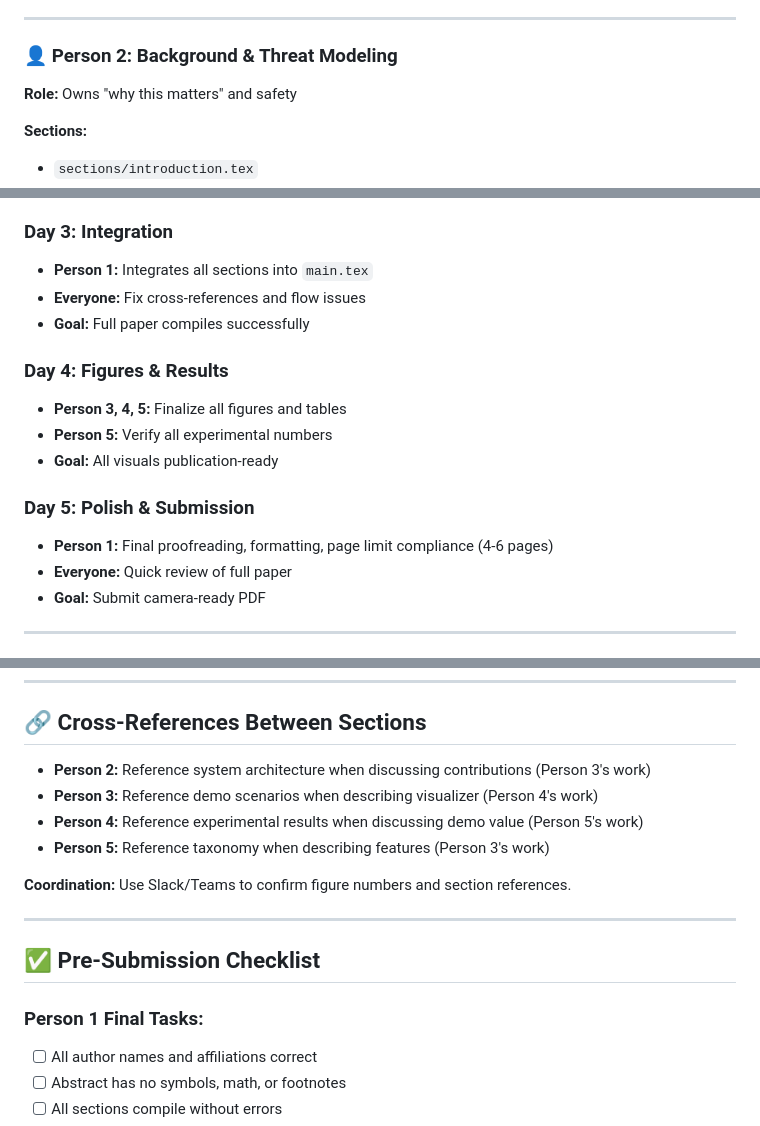
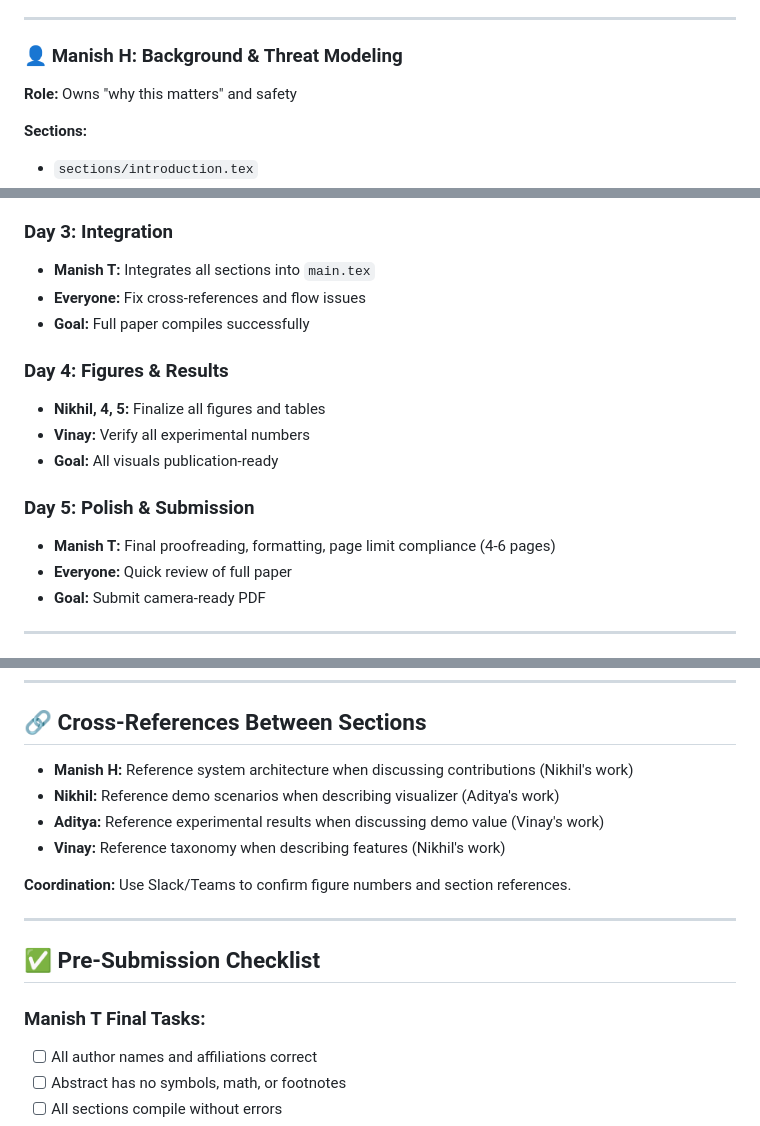
Before and after one commit to manishtandurkar/main-el-paper, a Markdown page: README.md, 3 parts joined by grey strips. Rendered like a GitHub page.

```diff
--- a/README.md
+++ b/README.md
@@ -61,7 +61,7 @@ IEEE_Conference_Template/
 
 ---
 
-### 👤 Person 2: Background & Threat Modeling
+### 👤 Manish H: Background & Threat Modeling
 **Role:** Owns "why this matters" and safety
 
 **Sections:**
@@ -151,17 +151,17 @@ IEEE_Conference_Template/
 - **Goal:** All sections have substantive content (even if rough)
 
 ### Day 3: Integration
-- **Person 1:** Integrates all sections into `main.tex`
+- **Manish T:** Integrates all sections into `main.tex`
 - **Everyone:** Fix cross-references and flow issues
 - **Goal:** Full paper compiles successfully
 
 ### Day 4: Figures & Results
-- **Person 3, 4, 5:** Finalize all figures and tables
-- **Person 5:** Verify all experimental numbers
+- **Nikhil, 4, 5:** Finalize all figures and tables
+- **Vinay:** Verify all experimental numbers
 - **Goal:** All visuals publication-ready
 
 ### Day 5: Polish & Submission
-- **Person 1:** Final proofreading, formatting, page limit compliance (4-6 pages)
+- **Manish T:** Final proofreading, formatting, page limit compliance (4-6 pages)
 - **Everyone:** Quick review of full paper
 - **Goal:** Submit camera-ready PDF
 
@@ -238,10 +238,10 @@ Upload the entire folder and compile `main.tex`.
 
 ## 🔗 Cross-References Between Sections
 
-- **Person 2:** Reference system architecture when discussing contributions (Person 3's work)
-- **Person 3:** Reference demo scenarios when describing visualizer (Person 4's work)
-- **Person 4:** Reference experimental results when discussing demo value (Person 5's work)
-- **Person 5:** Reference taxonomy when describing features (Person 3's work)
+- **Manish H:** Reference system architecture when discussing contributions (Nikhil's work)
+- **Nikhil:** Reference demo scenarios when describing visualizer (Aditya's work)
+- **Aditya:** Reference experimental results when discussing demo value (Vinay's work)
+- **Vinay:** Reference taxonomy when describing features (Nikhil's work)
 
 **Coordination:** Use Slack/Teams to confirm figure numbers and section references.
 
@@ -249,7 +249,7 @@ Upload the entire folder and compile `main.tex`.
 
 ## ✅ Pre-Submission Checklist
 
-### Person 1 Final Tasks:
+### Manish T Final Tasks:
 - [ ] All author names and affiliations correct
 - [ ] Abstract has no symbols, math, or footnotes
 - [ ] All sections compile without errors
```
Also changed, not shown: other parts of README.md (+39 -39 lines).
